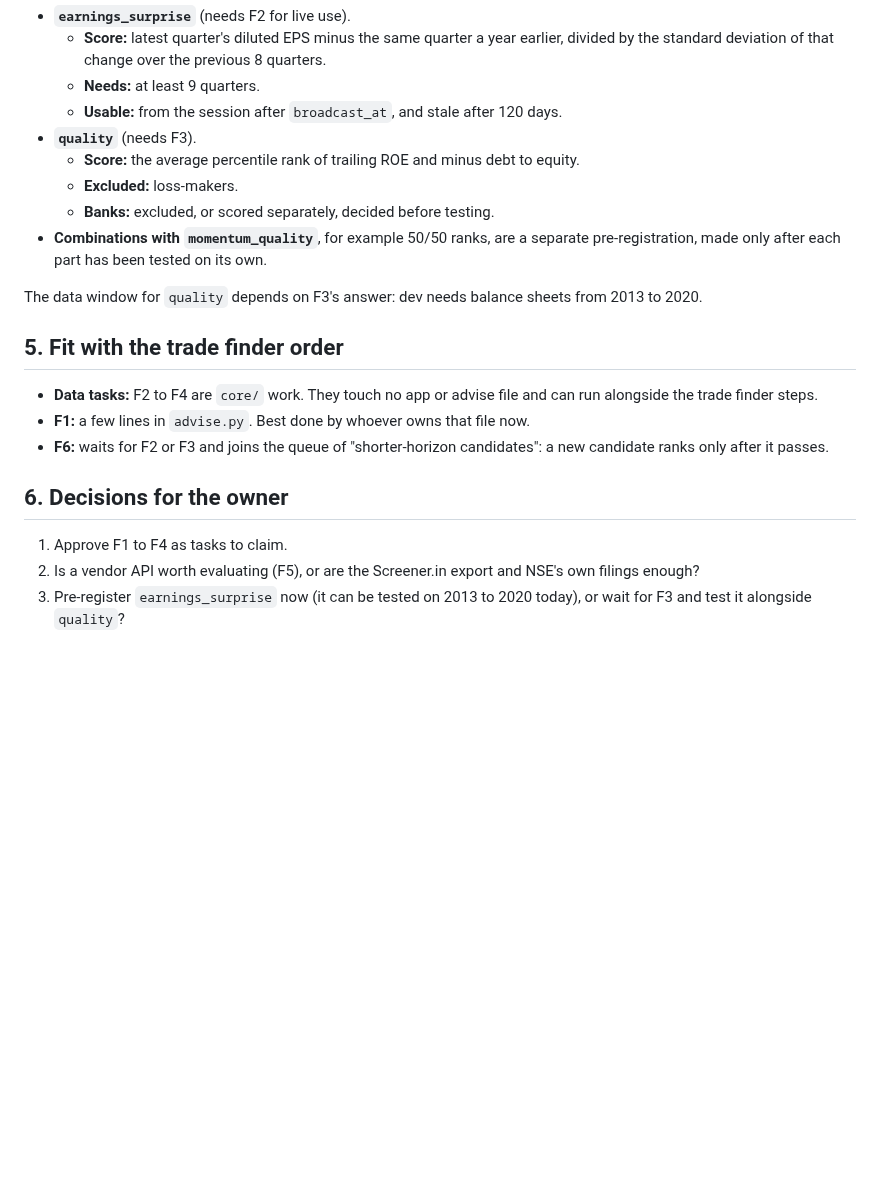
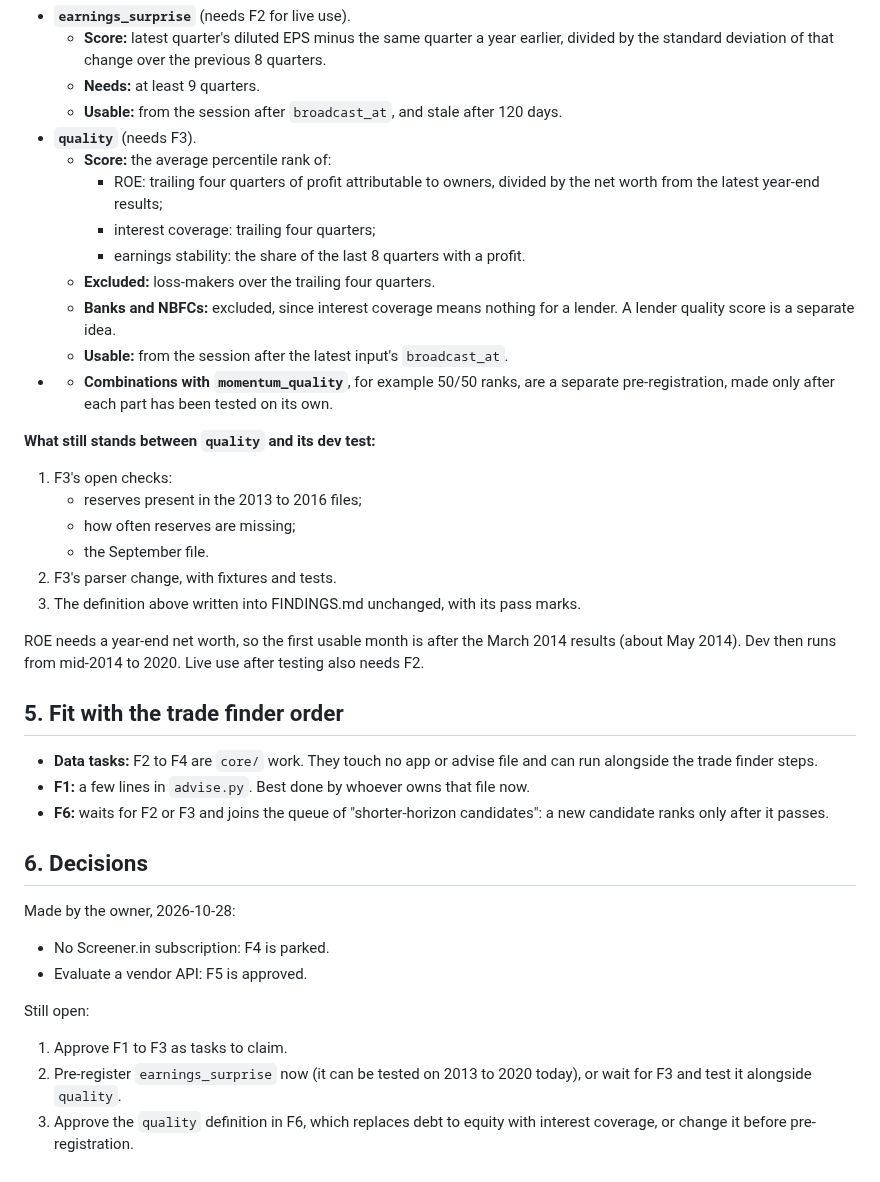
Before and after one commit to imheet07-gif/Paper-Trading-App, a Markdown page: docs/PROPOSAL.md, the part around one of its changes. Drawn GitHub-style; blank space fills up the shorter version.

```diff
--- a/docs/PROPOSAL.md
+++ b/docs/PROPOSAL.md
@@ -110,16 +127,33 @@ Until then fundamentals are context on the card, labelled untested.
   - **Usable:** from the session after `broadcast_at`, and stale after 120
     days.
 - **`quality`** (needs F3).
-  - **Score:** the average percentile rank of trailing ROE and minus debt
-    to equity.
-  - **Excluded:** loss-makers.
-  - **Banks:** excluded, or scored separately, decided before testing.
-- **Combinations with `momentum_quality`**, for example 50/50 ranks, are a
+  - **Score:** the average percentile rank of:
+    - ROE: trailing four quarters of profit attributable to owners,
+      divided by the net worth from the latest year-end results;
+    - interest coverage: trailing four quarters;
+    - earnings stability: the share of the last 8 quarters with a
+      profit.
+  - **Excluded:** loss-makers over the trailing four quarters.
+  - **Banks and NBFCs:** excluded, since interest coverage means nothing
+    for a lender. A lender quality score is a separate idea.
+  - **Usable:** from the session after the latest input's `broadcast_at`.
+- - **Combinations with `momentum_quality`**, for example 50/50 ranks, are a
   separate pre-registration, made only after each part has been tested on
   its own.
 
-The data window for `quality` depends on F3's answer: dev needs balance
-sheets from 2013 to 2020.
+**What still stands between `quality` and its dev test:**
+
+1. F3's open checks:
+   - reserves present in the 2013 to 2016 files;
+   - how often reserves are missing;
+   - the September file.
+2. F3's parser change, with fixtures and tests.
+3. The definition above written into FINDINGS.md unchanged, with its
+   pass marks.
+
+ROE needs a year-end net worth, so the first usable month is after the
+March 2014 results (about May 2014). Dev then runs from mid-2014 to 2020.
+Live use after testing also needs F2.
 
 ## 5. Fit with the trade finder order
 
@@ -130,10 +164,17 @@ sheets from 2013 to 2020.
 - **F6:** waits for F2 or F3 and joins the queue of "shorter-horizon
   candidates": a new candidate ranks only after it passes.
 
-## 6. Decisions for the owner
+## 6. Decisions
 
-1. Approve F1 to F4 as tasks to claim.
-2. Is a vendor API worth evaluating (F5), or are the Screener.in export and
-   NSE's own filings enough?
-3. Pre-register `earnings_surprise` now (it can be tested on 2013 to 2020
-   today), or wait for F3 and test it alongside `quality`?
+Made by the owner, 2026-10-28:
+
+- No Screener.in subscription: F4 is parked.
+- Evaluate a vendor API: F5 is approved.
+
+Still open:
+
+1. Approve F1 to F3 as tasks to claim.
+2. Pre-register `earnings_surprise` now (it can be tested on 2013 to 2020
+   today), or wait for F3 and test it alongside `quality`.
+3. Approve the `quality` definition in F6, which replaces debt to equity
+   with interest coverage, or change it before pre-registration.
```
Also changed, not shown: other parts of docs/PROPOSAL.md (+35 -18 lines).
